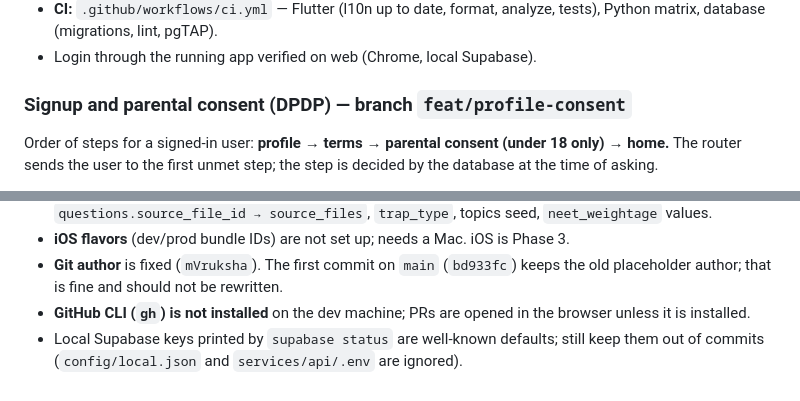
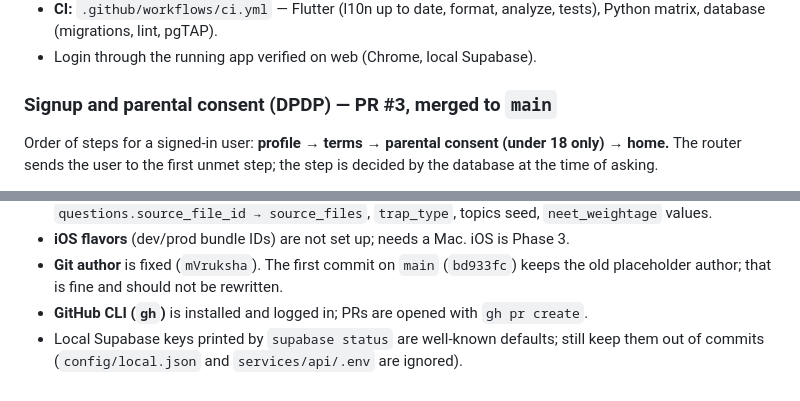
Before and after one commit to mvruksha-gravitas/prepvruksha, a Markdown page: docs/STATUS.md, 2 parts joined by grey strips. GitHub-like rendering.

```diff
--- a/docs/STATUS.md
+++ b/docs/STATUS.md
@@ -29,7 +29,7 @@ Decisions and their reasons go in the decisions log in `docs/ARCHITECTURE.md`.
 - **CI:** `.github/workflows/ci.yml` — Flutter (l10n up to date, format, analyze, tests), Python matrix, database (migrations, lint, pgTAP).
 - Login through the running app verified on web (Chrome, local Supabase).
 
-### Signup and parental consent (DPDP) — branch `feat/profile-consent`
+### Signup and parental consent (DPDP) — PR #3, merged to `main`
 
 Order of steps for a signed-in user: **profile → terms → parental consent (under 18 only) → home.** The router sends the user to the first unmet step; the step is decided by the database at the time of asking.
 
@@ -100,5 +112,5 @@ Upload files in the console → extracted, parsed, tagged, de-duplicated → rev
 - **Deferred schema:** `questions.embedding` + HNSW index (once the embedding model is chosen), FK `questions.source_file_id → source_files`, `trap_type`, topics seed, `neet_weightage` values.
 - **iOS flavors** (dev/prod bundle IDs) are not set up; needs a Mac. iOS is Phase 3.
 - **Git author** is fixed (`mVruksha`). The first commit on `main` (`bd933fc`) keeps the old placeholder author; that is fine and should not be rewritten.
-- **GitHub CLI (`gh`) is not installed** on the dev machine; PRs are opened in the browser unless it is installed.
+- **GitHub CLI (`gh`)** is installed and logged in; PRs are opened with `gh pr create`.
 - Local Supabase keys printed by `supabase status` are well-known defaults; still keep them out of commits (`config/local.json` and `services/api/.env` are ignored).
```
Also changed, not shown: other parts of docs/STATUS.md (+17 -5 lines), CLAUDE.md (+2 -1 lines), docs/ARCHITECTURE.md (+2 -0 lines).
